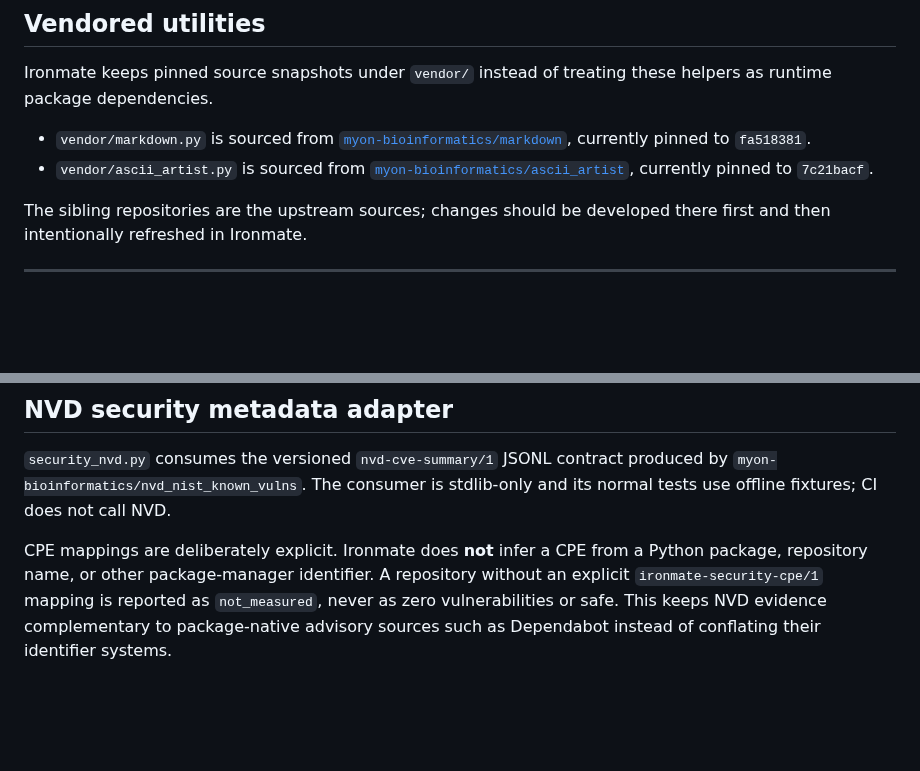
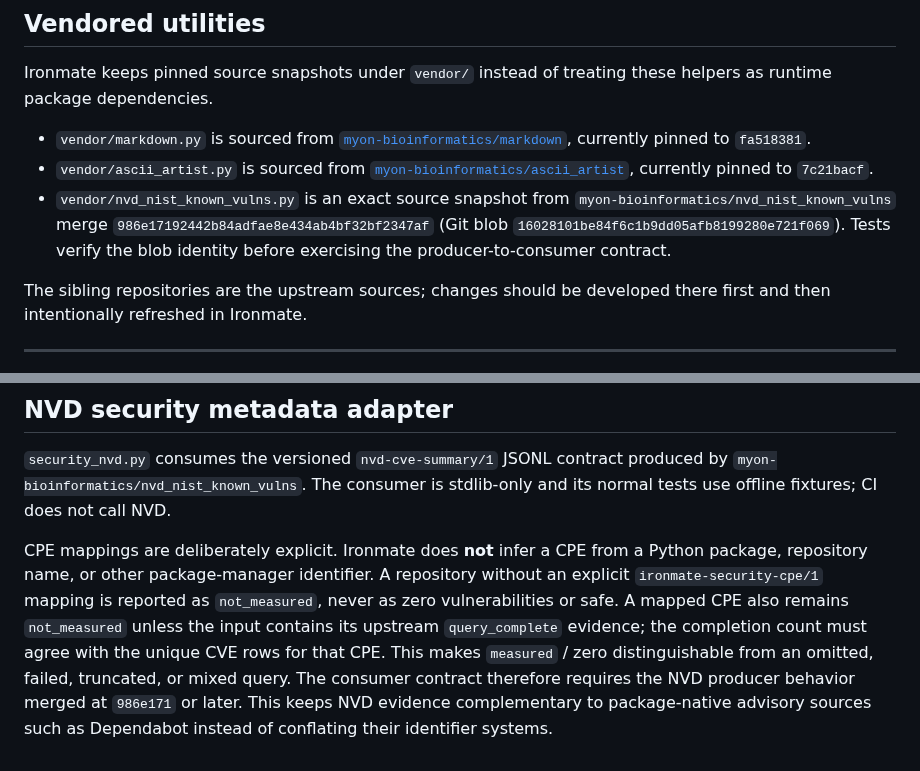
Before and after one commit to myon-bioinformatics/Ironmate, a Markdown page: README.md, 2 parts joined by grey strips. Rendered like a GitHub page; blank space fills up the shorter version.

Commit message:
docs: record NVD vendor provenance and completion contract

```diff
--- a/README.md
+++ b/README.md
@@ -221,6 +221,7 @@ Ironmate keeps pinned source snapshots under `vendor/` instead of treating these
 
 - `vendor/markdown.py` is sourced from [`myon-bioinformatics/markdown`](https://github.com/myon-bioinformatics/markdown), currently pinned to `fa518381`.
 - `vendor/ascii_artist.py` is sourced from [`myon-bioinformatics/ascii_artist`](https://github.com/myon-bioinformatics/ascii_artist), currently pinned to `7c21bacf`.
+- `vendor/nvd_nist_known_vulns.py` is an exact source snapshot from `myon-bioinformatics/nvd_nist_known_vulns` merge `986e17192442b84adfae8e434ab4bf32bf2347af` (Git blob `16028101be84f6c1b9dd05afb8199280e721f069`). Tests verify the blob identity before exercising the producer-to-consumer contract.
 
 The sibling repositories are the upstream sources; changes should be developed there first and then intentionally refreshed in Ironmate.
 
@@ -350,6 +351,10 @@ stdlib-only and its normal tests use offline fixtures; CI does not call NVD.
 CPE mappings are deliberately explicit. Ironmate does **not** infer a CPE from a
 Python package, repository name, or other package-manager identifier. A
 repository without an explicit `ironmate-security-cpe/1` mapping is reported
-as `not_measured`, never as zero vulnerabilities or safe. This keeps NVD
-evidence complementary to package-native advisory sources such as Dependabot
-instead of conflating their identifier systems.
+as `not_measured`, never as zero vulnerabilities or safe. A mapped CPE also remains
+`not_measured` unless the input contains its upstream `query_complete` evidence;
+the completion count must agree with the unique CVE rows for that CPE. This makes
+`measured` / zero distinguishable from an omitted, failed, truncated, or mixed
+query. The consumer contract therefore requires the NVD producer behavior merged
+at `986e171` or later. This keeps NVD evidence complementary to package-native
+advisory sources such as Dependabot instead of conflating their identifier systems.
```
